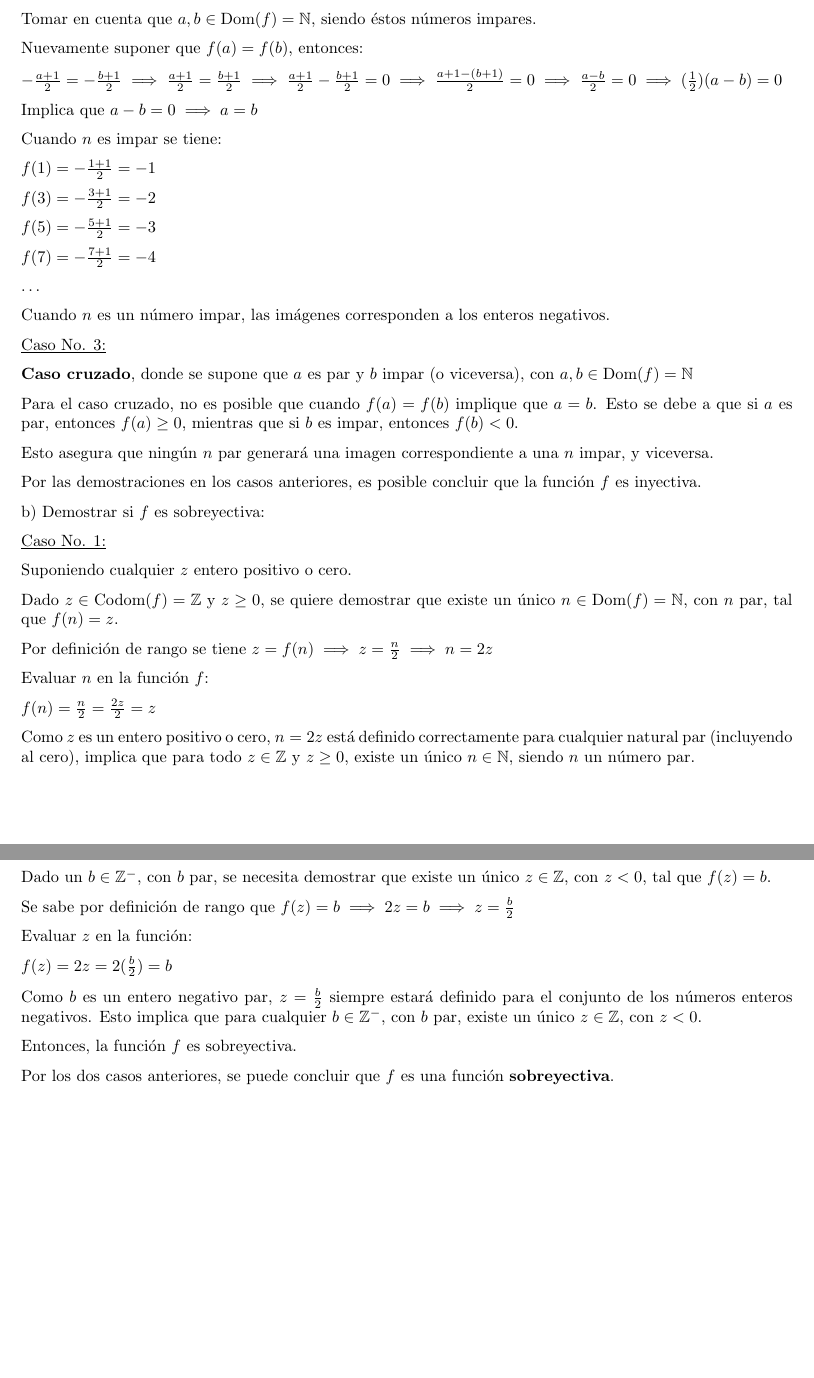
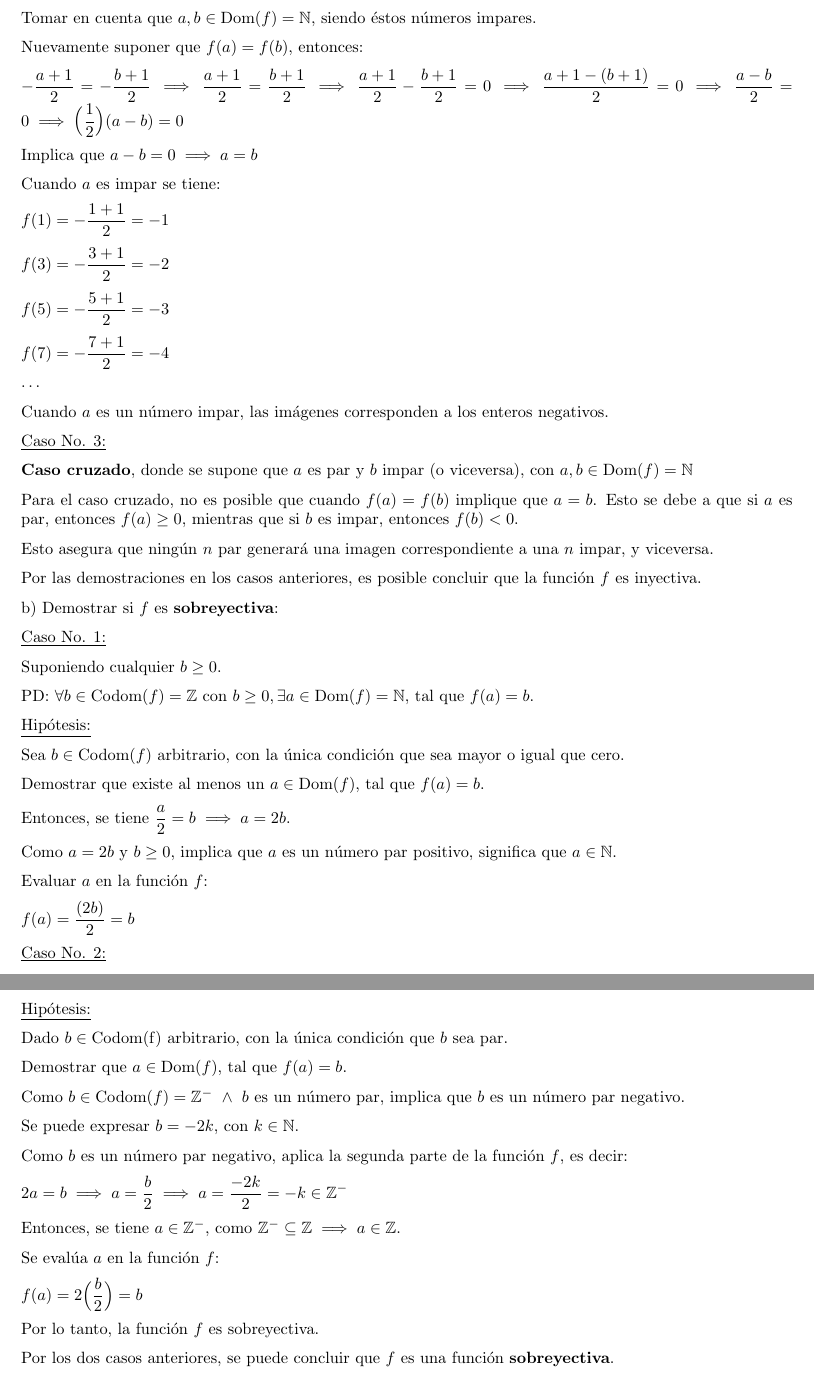
Before and after one commit to leonellee1988/teoria_conjuntos, a LaTeX document (teoria_de_conjuntos.tex): two parts of pages 14 and 32 of 39 before the commit and two parts of pages 15 and 33 of 40 after it, joined at a grey line, cut so that both start at the same text, the shorter picture padded with empty space. The pictures show the PDF file teoria_de_conjuntos.pdf that the author committed with the source.

Commit message:
Versión final viernes 22-05-2026 Cambios sobreyectividad

```diff
--- a/teoria_de_conjuntos.tex
+++ b/teoria_de_conjuntos.tex
@@ -316,7 +316,9 @@ $\qed$
 
 \[f: A \to B \text{ es sobreyectiva si } \forall b \in B, \exists a \in A \mid f(a) = b\]
 
-En otras palabras: $\text{Im}(f) = B$
+En otras palabras:
+
+\[\text{Im($f$)} = B\]
 
 \textit{Ejemplo:}
 
@@ -327,0 +329,7 @@ Se tiene que $y = 2x + 1 \implies y - 1 = 2x \implies x = \frac{y - 1}{2}$
+\underline{Hipótesis:}
+
+Sea $y \in \text{Codom($f$)}$ arbitrario.
+
+Demostrar que existe $x \in \text{Dom($f$)} = \mathbb{R}$, tal que:
+
+$f(x) = y$
@@ -327,0 +343,17 @@ Se tiene que $y = 2x + 1 \implies y - 1 = 2x \implies x = \frac{y - 1}{2}$
+$\displaystyle f(x) = 2\Big(\frac{y - 1}{2}\Big) + 1 = y - 1 + 1 =  y$
+
+$\qed$
+
+\textit{Ejemplo:}
+
+Demostrar que la función $f: \mathbb{R} \to \mathbb{R}^+ \cup \{0\}$, definida por $f(x) = x^2$ es sobreyectiva.
+
+PD: $\forall y \in \text{Codom($f$)} = \mathbb{R}^+ \cup \{0\}, \exists x \in \text{Dom($f$)} = \mathbb{R}$, tal que $f(x) = y$.
+
+\underline{Hipótesis:}
+
+Dado $y \in \text{Codom($f$)}$ arbitrario.
+
+Demostrar que existe $x \in \text{Dom($f$)} = \mathbb{R}$, tal que:
+
+$f(x) = y$
@@ -328,22 +368,7 @@ Se tiene que $y = 2x + 1 \implies y - 1 = 2x \implies x = \frac{y - 1}{2}$
 
 Evaluar $x$ en la función $f$:
 
-$f(x) = 2x + 1 = 2(\frac{y - 1}{2}) + 1 = y - 1 + 1 = y$
-
-Como $y \in \text{Codom}(f) = \mathbb{R}$, el valor de $x = \frac{y - 1}{2}$ está bien definido para $ \text{Dom}(f) = \mathbb{R}$, implica que para cualquier $y \in \text{Codom}(f) = \mathbb{R}$ existe al menos un $x \in \text{Dom}(f) = \mathbb{R}$
-
-Por lo tanto, la función $f$ es sobreyectiva.
+$f(x) = (\pm \sqrt{y})^2 = y$
 
 $\qed$
 
-\textit{Ejemplo:}
-
-Demostrar que la función $f: \mathbb{R} \to \mathbb{R}^+ \cup \{0\}$, definida por $f(x) = x^2$ es sobreyectiva.
-
-Sea $y \in \mathbb{R}^+ \cup \{0\}$ arbitrario, se quiere demostrar que existe $x \in \mathbb{R}$ tal que $f(x)= y$
-
-Expresar $y = x^2 \implies \sqrt{y} = \sqrt{x^2} \implies \sqrt{y} = \left|x\right| \implies x = \pm \sqrt{y}$
-
-Evaluar $x$ en la función $f$:
-
-$f(x) = x^2 = (\pm \sqrt{y})^2 = y$
@@ -353,0 +383,11 @@ Por lo tanto, la función $f$ es sobreyectiva.
+\[f(f^{-1}(x)) = x \, \text{y } f^{-1}(f(x)) = x\]
+
+\textit{Ejemplo:}
+
+Dada la función $f(x) = 3x - 1$
+
+Es sabido que la función $f(x)$ es biyectiva, entonces tiene función inversa:
+
+$\displaystyle y = 3x - 1 \implies y + 1 = 3x \implies x = \frac{y + 1}{3} \implies f^{-1}(x) = \frac{x + 1}{3}$
+
+Evaluar $f$ en $f^{-1}$:
@@ -359,17 +402,0 @@ $\qed$
-\subsection{Funciones inversas y composición}
-
-\textbf{a) Función inversa:} Una función $f: A \to B$ tiene una función inversa $f^{-1}: B \to A$, si y solo si es $f$ es una función biyectiva.
-
-La función inversa "deshace" lo que $f$ hizo (y viceversa), es decir:
-
-\[f(f^{-1}(x)) = x \, \text{y } f^{-1}(f(x)) = x\]
-
-\textit{Ejemplo:}
-
-Dada la función $f(x) = 3x - 1$
-
-Es sabido que la función $f(x)$ es biyectiva, entonces tiene función inversa:
-
-$y = 3x - 1 \implies y + 1 = 3x \implies x = \frac{y + 1}{3} \implies f^{-1}(x) = \frac{x + 1}{3}$
-
-Evaluar $f$ en $f^{-1}$:
@@ -383 +402,0 @@ $f(f^{-1}) = 3(\frac{x + 1}{3}) - 1 = x + 1 - 1 = x$
-$\qed$
@@ -396,3 +413,6 @@ Por propiedad de cancelación se tiene que $a^2 = b^2 \implies a^2 - b^2 = 0 \im
+Entonces $a^2 - 1 = b^2 - 1$.
+
+Por \textbf{propiedad de cancelación} se tiene que $a^2 = b^2 \implies a^2 - b^2 = 0 \implies (a - b)(a + b) = 0$
 
 Como $a, b \in \left[0, \infty \right)$, implica que $a$ y $b$ son positivos o iguales que cero.
 
@@ -411,8 +423,26 @@ Como $x \in \left[0, \infty \right)$, se debe desestimar la parte negativa de la
-Evaluar $x$ en la función $f$:
-
-$f(x) = x^2 - 1 = (\sqrt{y + 1})^2 - 1 = y + 1 - 1 = y$
-
-Como $y \ge -1$, entonces $x = \sqrt{y + 1}$ está bien definido en $\left[0, \infty \right)$, implica que para cualquier $y \in \left[-1, \infty \right)$ existe un único (ya se ha demostrado que $f$ es inyectiva) $x \in \left[0, \infty \right)$
+b) Demostrar que $f$ es \textbf{sobreyectiva}:
+
+PD: $\forall b \in [-1, \infty), \exists a \in [0, \infty)$ tal que $f(a) = b$
+
+\underline{Hipótesis:}
+
+Dado $b \in [-1, \infty)$ arbitrario.
+
+Demostrar que existe al menos un $a \in [0, \infty)$ tal que $f(a) = b$.
+
+Se tiene que $a^2 - 1 = b \implies a = \pm \sqrt{b + 1}$.
+
+Desestimar la parte negativa de $\pm \sqrt{b + 1}$, implica que:
+
+$a = \sqrt{b + 1}$.
+
+Como $b \in [-1, \infty)$, significa que $b$ está bien definida para $\sqrt{b + 1}$, con $\sqrt{b + 1} \ge 0$.
+
+Dado que $a = \sqrt{b + 1}$, $\sqrt{b + 1} \ge 0 \implies \sqrt{b + 1} \in [0, \infty)$, se tiene que $a \in [0, \infty)$.
+
+Evaluar $a$ en la función $f$:
+
+$f(a) = (\sqrt{b + 1})^2 - 1 = b + 1 - 1 = b$
 
 Por lo tanto, la función $f$ es sobreyectiva.
 
@@ -812,15 +841,24 @@ Por lo tanto, la función $f$ es inyectiva.
 
 b) Demostrar si la función es \textbf{sobreyectiva:}
 
-Dado $b \in \text{Codom}(f) = P$ arbitrario, es necesario demostrar que existe un único (ya se demostró que $f$ es inyectiva) $n \in \text{Dom}(f) = \mathbb{N}$, tal que $f(n) = b$
-
-Se tiene que $b = 2n \implies n = \frac{b}{2}$
-
-Evaluar $n$ en la función $f$:
-
-$f(n) = 2n = 2(\frac{b}{2}) = b$
-
-Como $b$ es un par positivo, $x = \frac{b}{2}$ está bien definido en $\text{Dom}(f) = \mathbb{N}$, implica que para cualquier $b \in P$, existe un único $a \in \mathbb{N}$
+PD: $\forall b \in \text{Codom($f$)} = P, \exists a \in \text{Dom($f$)} = P$, tal que $f(a) = b$.
+
+\newpage
+\underline{Hipótesis:}
+
+Sea $b \in \text{Codom($f$)}$ arbitrario.
+
+Demostrar que existe $a \in \text{Dom($f$)}$, tal que $f(a) = b$
+
+Se sabe que $\displaystyle 2a = b \implies a = \frac{b}{2}$
+
+Dado que $b \in \text{Codom($f$)} = P$, entonces $b = 2k$, con $k \in \mathbb{N}$.
+
+Por lo tanto, $\displaystyle a = \frac{b}{2} \implies \frac{2k}{2} = k \implies a \in \mathbb{N} = \text{Dom($f$)}$.
+
+Evaluar $a$ en la función $f$:
+
+$\displaystyle f(a) = 2\Big(\frac{b}{2}\Big) = b$
 
 Entonces, la función $f$ es sobreyectiva.
 
@@ -858,20 +896,46 @@ Considerando $a, b \in \text{Dom}(f) = \mathbb{N}$, siendo éstos números pares
 
 Suponer que $f(a) = f(b)$, entonces:
 
-$\frac{a}{2} = \frac{b}{2} \implies \frac{a}{2} - \frac{b}{2} = 0 \implies \frac{a - b}{2} = 0 \implies (\frac{1}{2})(a - b) = 0$
+$\displaystyle \frac{a}{2} = \frac{b}{2} \implies \frac{a}{2} - \frac{b}{2} = 0 \implies \frac{a - b}{2} = 0 \implies \Big(\frac{1}{2}\Big)(a - b) = 0$
 
 Implica inevitablemente que $a - b = 0 \implies a = b$
 
-Cuando $n$ es par se tiene que:
-
-$f(0) = \frac{0}{2} = 0$
-
-$f(2) = \frac{2}{2} = 1$
-
-$f(4) = \frac{4}{2} = 2$
-
-$f(6) = \frac{6}{2} = 3$
+Cuando $a$ es par se tiene que:
+
+$\displaystyle f(0) = \frac{0}{2} = 0$
+
+$\displaystyle f(2) = \frac{2}{2} = 1$
+
+$\displaystyle f(4) = \frac{4}{2} = 2$
+
+$\displaystyle f(6) = \frac{6}{2} = 3$
+
+$\displaystyle \dots$
+
+Se puede observar que cuando $a$ es par, las imágenes serán los enteros positivos, incluyendo al cero.
+
+\underline{Caso No. 2:}
+
+Tomar en cuenta que $a, b \in \text{Dom}(f) = \mathbb{N}$, siendo éstos números impares.
+
+Nuevamente suponer que $f(a) = f(b)$, entonces:
+
+$\displaystyle -\frac{a + 1}{2} = -\frac{b + 1}{2} \implies \frac{a + 1}{2} = \frac{b + 1}{2} \implies \frac{a + 1}{2} - \frac{b + 1}{2} = 0 \implies \frac{a + 1 -(b + 1)}{2} = 0 \implies \frac{a - b}{2} = 0 \implies \Big(\frac{1}{2}\Big)(a - b) = 0$
+
+Implica que $a - b = 0 \implies a = b$
+
+Cuando $a$ es impar se tiene:
+
+$\displaystyle f(1) = -\frac{1 + 1}{2} = -1$
+
+$\displaystyle f(3) = -\frac{3 + 1}{2} = -2$
+
+$\displaystyle f(5) = -\frac{5 + 1}{2} = -3$
+
+$\displaystyle f(7) = -\frac{7 + 1}{2} = -4$
 
 $\dots$
 
-Se puede observar que cuando $n$ es par, las imágenes serán los enteros positivos, incluyendo al cero.
+Cuando $a$ es un número impar, las imágenes corresponden a los enteros negativos.
+
+\underline{Caso No. 3:}
@@ -878,26 +949,26 @@ Se puede observar que cuando $n$ es par, las imágenes serán los enteros positi
+Por las demostraciones en los casos anteriores, es posible concluir que la función $f$ es inyectiva.
+
+b) Demostrar si $f$ es \textbf{sobreyectiva}:
+
+\underline{Caso No. 1:}
+
+Suponiendo cualquier $b \ge 0$.
+
+PD: $\forall b \in \text{Codom($f$)} = \mathbb{Z} \text{ con } b \ge 0, \exists a \in \text{Dom($f$)} = \mathbb{N}$, tal que $f(a) = b$.
+
+\underline{Hipótesis:}
+
+Sea $b \in \text{Codom($f$)}$ arbitrario, con la única condición que sea mayor o igual que cero.
+
+Demostrar que existe al menos un $a \in \text{Dom($f$)}$, tal que $f(a) = b$.
+
+Entonces, se tiene $\displaystyle \frac{a}{2} = b \implies a = 2b$.
+
+Como $a = 2b$ y $b \ge 0$, implica que $a$ es un número par positivo, significa que $a \in \mathbb{N}$.
+
+Evaluar $a$ en la función $f$:
+
+$\displaystyle f(a) = \frac{(2b)}{2} = b$
 
 \underline{Caso No. 2:}
 
-Tomar en cuenta que $a, b \in \text{Dom}(f) = \mathbb{N}$, siendo éstos números impares.
-
-Nuevamente suponer que $f(a) = f(b)$, entonces:
-
-$-\frac{a + 1}{2} = -\frac{b + 1}{2} \implies \frac{a + 1}{2} = \frac{b + 1}{2} \implies \frac{a + 1}{2} - \frac{b + 1}{2} = 0 \implies \frac{a + 1 -(b + 1)}{2} = 0 \implies \frac{a - b}{2} = 0 \implies (\frac{1}{2})(a - b) = 0$
-
-Implica que $a - b = 0 \implies a = b$
-
-Cuando $n$ es impar se tiene:
-
-$f(1) = -\frac{1 + 1}{2} = -1$
-
-$f(3) = -\frac{3 + 1}{2} = -2$
-
-$f(5) = -\frac{5 + 1}{2} = -3$
-
-$f(7) = -\frac{7 + 1}{2} = -4$
-
-$\dots$
-
-Cuando $n$ es un número impar, las imágenes corresponden a los enteros negativos.
-
-\underline{Caso No. 3:}
@@ -913,35 +975,22 @@ Por las demostraciones en los casos anteriores, es posible concluir que la funci
-b) Demostrar si $f$ es sobreyectiva:
-
-\underline{Caso No. 1:}
-
-Suponiendo cualquier $z$ entero positivo o cero.
-
-Dado $z \in \text{Codom}(f) = \mathbb{Z} \text{ y } z \ge 0$, se quiere demostrar que existe un único $n \in \text{Dom}(f) = \mathbb{N}$, con $n$ par, tal que $f(n) = z$.
-
-Por definición de rango se tiene $z = f(n) \implies z = \frac{n}{2} \implies n = 2z$
-
-Evaluar $n$ en la función $f$:
-
-$f(n) = \frac{n}{2} = \frac{2z}{2} = z$
-
-Como $z$ es un entero positivo o cero, $n = 2z$ está definido correctamente para cualquier natural par (incluyendo al cero), implica que para todo $z \in \mathbb{Z} \text{ y } z \ge 0$, existe un único $n \in \mathbb{N}$, siendo $n$ un número par.
-
-\newpage
-\underline{Caso No. 2:}
-
-Ahora se supondrá cualquier $z$ entero negativo.
-
-Dado $z \in \text{Codom}(f) = \mathbb{Z} \text{ y } z < 0$, se necesita demostrar que existe un único $n \in \text{Dom}(f) = \mathbb{N}$, con $n$ impar.
-
-Por definición de rango $z = f(n) \implies z = -\frac{n + 1}{2} \implies -z = \frac{n + 1}{2} \implies n = -2z - 1$
-
-Evaluar $n$ en la función $f$:
-
-$f(n) = -\frac{n + 1}{2} = -\frac{(-2z - 1) + 1}{2} = -\frac{-2z}{2} = -(-z) = z$
-
-Como $z$ es un entero negativo, $n = -2z - 1$ está bien definido para cualquier natural impar, implica que para todo $z \in \text{Codom}(f) = \mathbb{Z} \text{ y } z < 0$, existe un único $n \in \mathbb{N}$, siendo $n$ un número impar.
-
-Debido a los dos casos anteriores, se observa que para cualquier $z \in \mathbb{Z}$ (se cubrieron enteros negativos, cero y positivos), existe un único $n \in \mathbb{N}$ (se consideraron los naturales pares e impares), tal que $f(n) = z$.
+Ahora se supondrá cualquier $b < 0$.
+
+PD: $\forall b \in \text{Codom($f$)} = \mathbb{Z} \text{ con } b < 0, \exists a \in \text{Dom($f$)} = \mathbb{N}$.
+
+\underline{Hipótesis:}
+
+Dado $b \in \text{Codom($f$)}$ arbitrario, con la única condición que $b < 0$.
+
+Demostrar que $a \in \text{Dom($f$)}$, tal que $f(a) = b$.
+
+Se tiene que $\displaystyle -\frac{a + 1}{2} = b \implies a = -2b - 1$.
+
+Como $b \in \text{Codom($f$)} = \mathbb{Z} \ \land \ b < 0 \implies - 2b - 1 > 0 \ \land \ -2b - 1 \text{ es impar, por lo tanto, } a \in \mathbb{N}$.
+
+Evaluar $a$ en la función $f$:
+
+$\displaystyle f(a) = -\frac{(-2b - 1) + 1}{2} = -\frac{-2b}{2} = -(-b) = b$
+
+Debido a los dos casos anteriores, se observa que para cualquier $b \in \mathbb{Z}$ (se cubrieron enteros negativos, cero y positivos), existe $a \in \mathbb{N}$ (se consideraron los naturales pares e impares), tal que $f(a) = b$.
 
 Entonces, $f$ es sobreyectiva.
 
@@ -1986,0 +2035,5 @@ Por definición de imagen es sabido que $f(p) = d \implies 5p = d \implies p = \
+\underline{Hipótesis:}
+
+Sea $d \in \text{Codom($f$)}$ arbitrario.
+
+Demostrar que existe $p \in \text{Dom($f$)}$, tal que $f(p) = d$.
@@ -1987,3 +2046,4 @@ Por definición de imagen es sabido que $f(p) = d \implies 5p = d \implies p = \
 
 Evaluar $p$ en la función $f$:
 
+$\displaystyle f(p) = 5\Big(\frac{d}{5}\Big) = d$
@@ -2049,35 +2106,60 @@ Entonces, la función $f$ es inyectiva cuando los valores tienen signos distinto
 
 Por los tres casos anteriores, se concluye que la función $f$ es \textbf{inyectiva}.
 
-b) Demostrar que $f$ es sobreyectiva:
+b) Demostrar que $f$ es \textbf{sobreyectiva}:
 
 \textbf{Caso No. 1:}
 
-Dado un $b \in \mathbb{Z}^-$, con $b$ impar, se necesita demostrar que existe un único $z \in \mathbb{Z}$, con $z \ge 0$, tal que $f(z) = b$.
-
-Por definición de imagen se tiene que $f(z) = b \implies -2z - 1 = b \implies -2z = b + 1 \implies z = -\frac{b + 1}{2}$
-
-Evaluar $z$ en la función $f$:
-
-$f(z) = -2z - 1 = -2(-\frac{b + 1}{2}) - 1 = -2(\frac{-b - 1}{2}) - 1 = \frac{2b + 2}{2} - 1 = b + 1 - 1 = b$
-
-Como $b$ es un entero negativo e impar, $z = -\frac{b + 1}{2}$ está bien definido para los enteros positivos incluyendo al número cero. Implica que para cualquier $b \in \mathbb{Z}^-$, con $b$ impar, existe un único elemento $z \in \mathbb{Z}$, con $z \ge 0$.
+PD: $\forall b \in \text{Codom($f$)} = \mathbb{Z}^-$ con $b$ impar, $\exists a \in \text{Dom($f$)} = \mathbb{Z}$, tal que $f(a) = b$.
+
+\newpage
+\underline{Hipótesis:}
+
+Sea $b \in \text{Codom($f$)}$ arbitrario, con la única condición que $b$ sea impar.
+
+Demostrar que $a \in \text{Dom($f$)}$, tal que $f(a) = b$.
+
+Como $b \in \text{Codom($f$)} = \mathbb{Z}^- \ \land \ b \text{ es impar, significa que $b$ es un número impar negativo}.$
+
+Es posible expresar $b = -2k - 1$, con $k \in \mathbb{N} \cup \{0\}$.
+
+Debido a que $b$ es un impar negativo, aplica la primera parte de $f$:
+
+$\displaystyle -2a - 1 = b \implies a = -\frac{b + 1}{2} \implies a = -\frac{(-2k - 1) + 1}{2} \implies a = -\frac{-2k}{2} = k$.
+
+Por consiguiente, $a \in \mathbb{N} \cup \{0\}$ y como $\mathbb{N} \cup \{0\} \subseteq \mathbb{Z} \implies a \in \mathbb{Z}$.
+
+Evaluar $a$ en la función $f$:
+
+$\displaystyle f(a) = -2\Big(-\frac{b + 1}{2}\Big) - 1 = b + 1 - 1 = b$
 
 Entonces, la función $f$ es sobreyectiva.
 
 \textbf{Caso No. 2:}
 
-Dado un $b \in \mathbb{Z}^-$, con $b$ par, se necesita demostrar que existe un único $z \in \mathbb{Z}$, con $z < 0$, tal que $f(z) = b$.
-
-Se sabe por definición de rango que $f(z) = b \implies 2z = b \implies z = \frac{b}{2}$
-
-Evaluar $z$ en la función:
-
-$f(z) = 2z = 2(\frac{b}{2}) = b$
-
-Como $b$ es un entero negativo par, $z = \frac{b}{2}$ siempre estará definido para el conjunto de los números enteros negativos. Esto implica que para cualquier $b \in \mathbb{Z}^-$, con $b$ par, existe un único $z \in \mathbb{Z}$, con $z < 0$.
-
-Entonces, la función $f$ es sobreyectiva.
+PD: $\forall b \in \text{Codom($f$)} = \mathbb{Z}^- \text{ con $b$ par }, \exists a \in \text{Dom($f$)} = \mathbb{Z}$, tal que $f(a) = b$.
+
+\underline{Hipótesis:}
+
+Dado $b \in \text{Codom(f)}$ arbitrario, con la única condición que $b$ sea par.
+
+Demostrar que $a \in \text{Dom($f$)}$, tal que $f(a) = b$.
+
+Como $b \in \text{Codom($f$)} = \mathbb{Z}^- \ \land \ b \text{ es un número par, implica que $b$ es un número par negativo}.$
+
+Se puede expresar $b = -2k$, con $k \in \mathbb{N}$.
+
+Como $b$ es un número par negativo, aplica la segunda parte de la función $f$, es decir:
+
+$\displaystyle 2a = b \implies a = \frac{b}{2} \implies a = \frac{-2k}{2} = -k \in \mathbb{Z}^-$
+
+Entonces, se tiene $a \in \mathbb{Z}^-$, como $\mathbb{Z}^- \subseteq \mathbb{Z} \implies a \in \mathbb{Z}$.
+
+Se evalúa $a$ en la función $f$:
+
+$\displaystyle f(a) = 2\Big(\frac{b}{2}\Big) = b$
+
+Por lo tanto, la función $f$ es sobreyectiva.
 
 Por los dos casos anteriores, se puede concluir que $f$ es una función \textbf{sobreyectiva}.
 
```
Also changed, not shown: teoria_de_conjuntos.pdf, teoria_de_conjuntos.tex (161 more changed lines).
